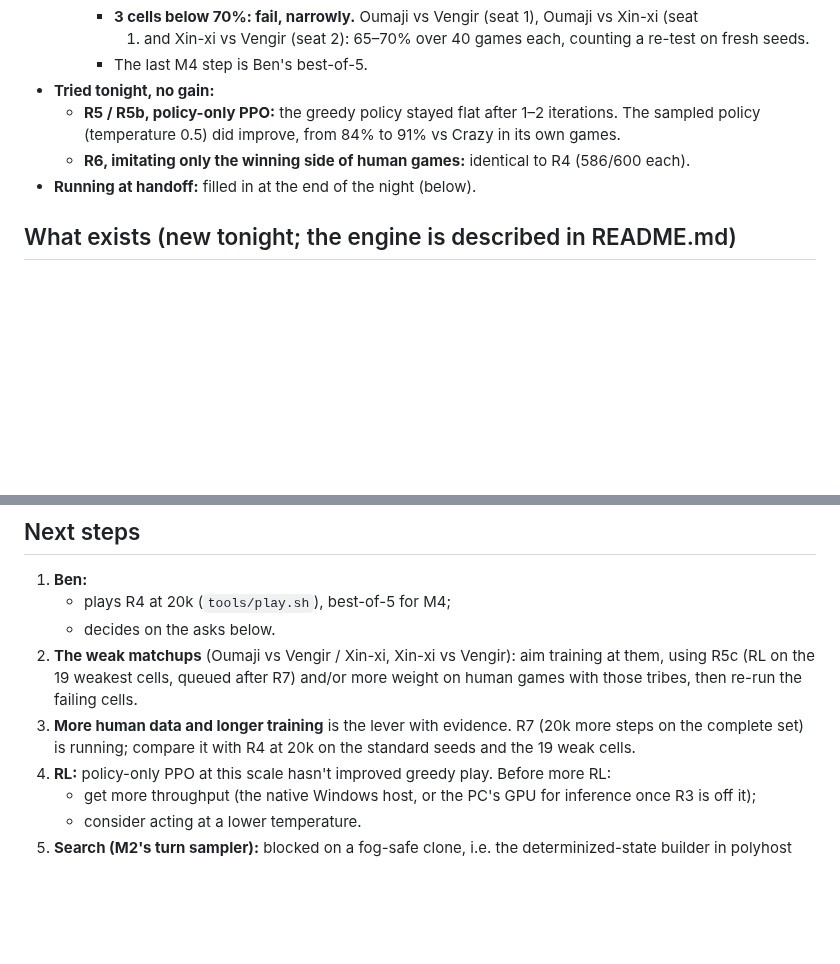
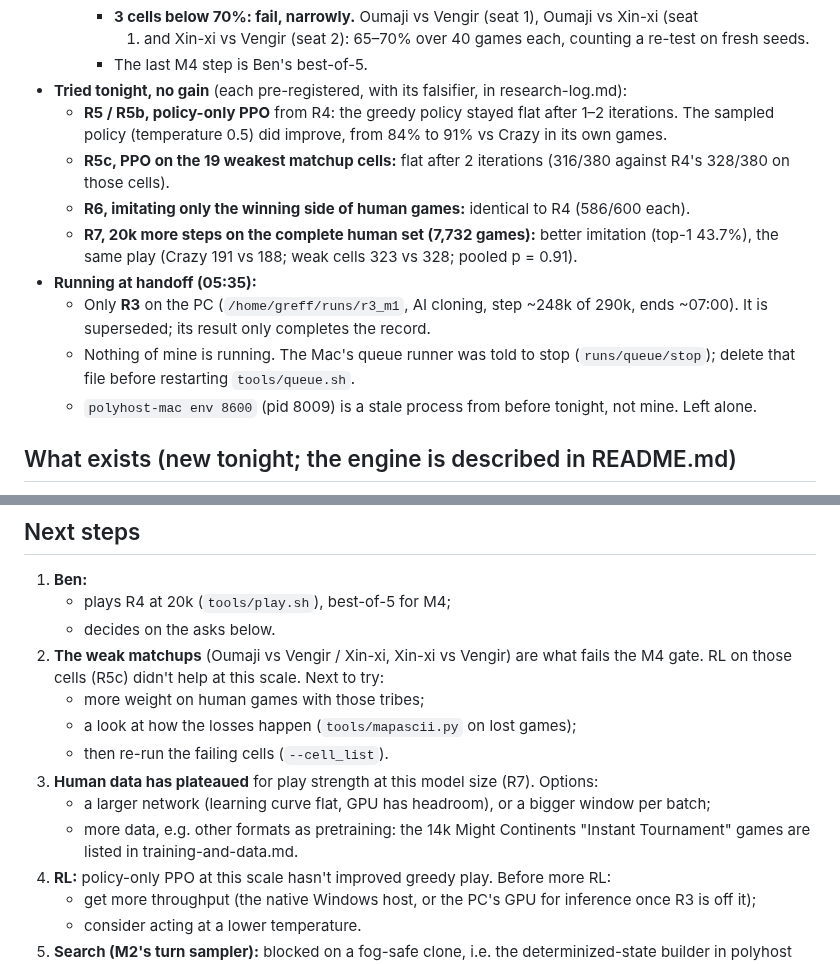
Before and after one commit to bengreff/polytopia, a Markdown page: HANDOFF.md, 2 parts joined by grey strips. GitHub-like rendering; blank space fills up the shorter version.

Commit message:
HANDOFF: final night-1 state
Co-Authored-By: Claude Opus 5.5 <noreply@anthropic.com>

```diff
--- a/HANDOFF.md
+++ b/HANDOFF.md
@@ -52,11 +52,21 @@ the time.** Every cell below is 200 games, sides swapped, on fixed seeds; see re
       1) and Xin-xi vs Vengir (seat 2): 65–70% over 40 games each, counting a re-test on fresh
       seeds.
     - The last M4 step is Ben's best-of-5.
-- **Tried tonight, no gain:**
-  - **R5 / R5b, policy-only PPO:** the greedy policy stayed flat after 1–2 iterations. The sampled
-    policy (temperature 0.5) did improve, from 84% to 91% vs Crazy in its own games.
+- **Tried tonight, no gain** (each pre-registered, with its falsifier, in research-log.md):
+  - **R5 / R5b, policy-only PPO** from R4: the greedy policy stayed flat after 1–2 iterations.
+    The sampled policy (temperature 0.5) did improve, from 84% to 91% vs Crazy in its own games.
+  - **R5c, PPO on the 19 weakest matchup cells:** flat after 2 iterations (316/380 against R4's
+    328/380 on those cells).
   - **R6, imitating only the winning side of human games:** identical to R4 (586/600 each).
-- **Running at handoff:** filled in at the end of the night (below).
+  - **R7, 20k more steps on the complete human set (7,732 games):** better imitation (top-1
+    43.7%), the same play (Crazy 191 vs 188; weak cells 323 vs 328; pooled p = 0.91).
+- **Running at handoff (05:35):**
+  - Only **R3** on the PC (`/home/greff/runs/r3_m1`, AI cloning, step ~248k of 290k, ends
+    ~07:00). It is superseded; its result only completes the record.
+  - Nothing of mine is running. The Mac's queue runner was told to stop (`runs/queue/stop`); delete
+    that file before restarting `tools/queue.sh`.
+  - `polyhost-mac env 8600` (pid 8009) is a stale process from before tonight, not mine. Left
+    alone.
 
 ## What exists (new tonight; the engine is described in README.md)
 
@@ -152,12 +162,15 @@ the time.** Every cell below is 200 games, sides swapped, on fixed seeds; see re
 1. **Ben:**
    - plays R4 at 20k (`tools/play.sh`), best-of-5 for M4;
    - decides on the asks below.
-2. **The weak matchups** (Oumaji vs Vengir / Xin-xi, Xin-xi vs Vengir): aim training at them, using
-   R5c (RL on the 19 weakest cells, queued after R7) and/or more weight on human games with those
-   tribes, then re-run the failing cells.
-3. **More human data and longer training** is the lever with evidence. R7 (20k more steps on the
-   complete set) is running; compare it with R4 at 20k on the standard seeds and the 19 weak
-   cells.
+2. **The weak matchups** (Oumaji vs Vengir / Xin-xi, Xin-xi vs Vengir) are what fails the M4 gate.
+   RL on those cells (R5c) didn't help at this scale. Next to try:
+   - more weight on human games with those tribes;
+   - a look at how the losses happen (`tools/mapascii.py` on lost games);
+   - then re-run the failing cells (`--cell_list`).
+3. **Human data has plateaued** for play strength at this model size (R7). Options:
+   - a larger network (learning curve flat, GPU has headroom), or a bigger window per batch;
+   - more data, e.g. other formats as pretraining: the 14k Might Continents "Instant Tournament"
+     games are listed in training-and-data.md.
 4. **RL:** policy-only PPO at this scale hasn't improved greedy play. Before more RL:
    - get more throughput (the native Windows host, or the PC's GPU for inference once R3 is off
      it);
```
